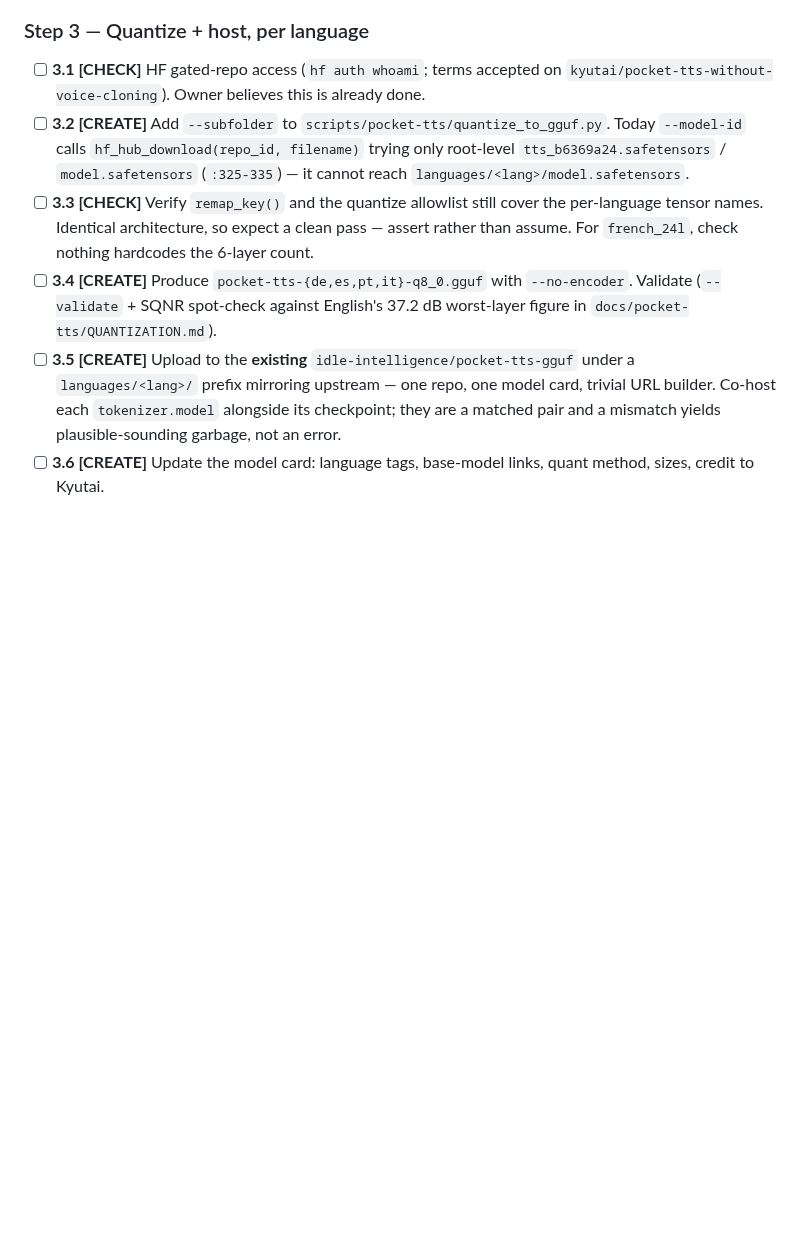
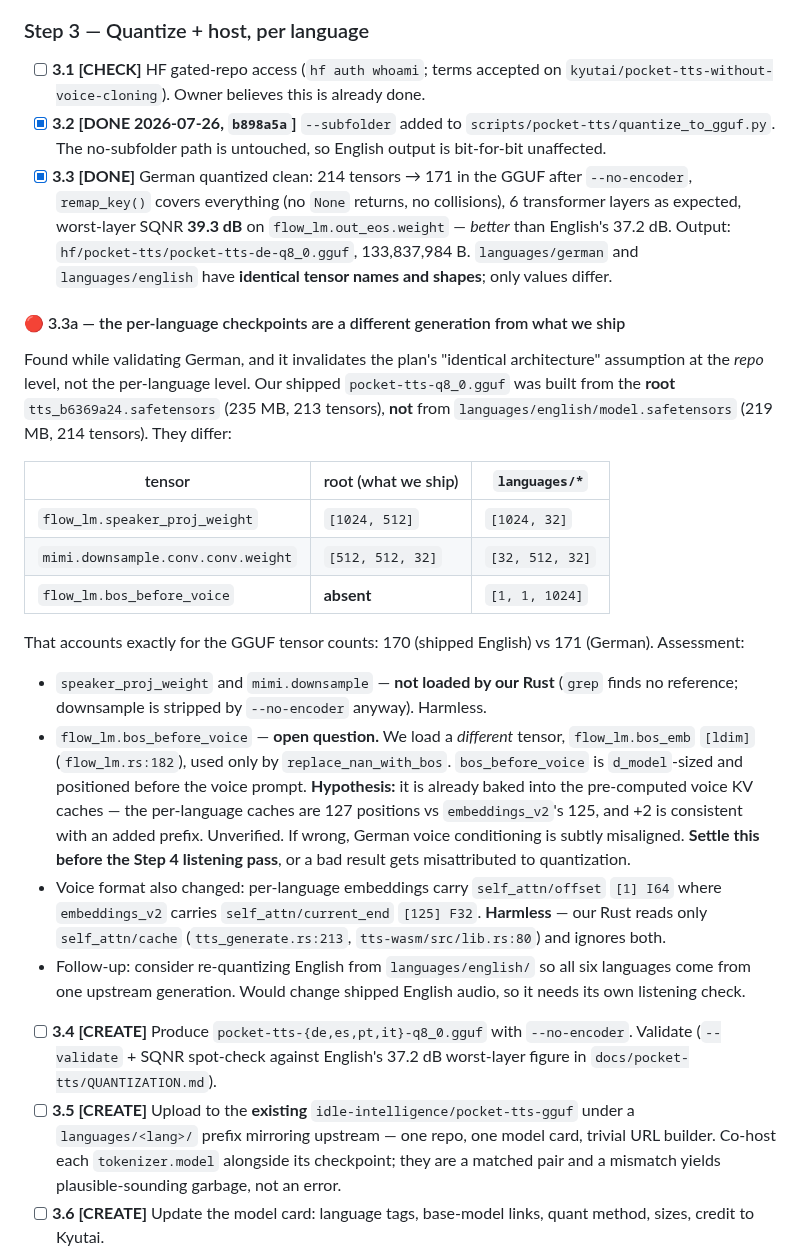
Before and after one commit to idle-intelligence/tts-web, a Markdown page: docs/multilingual-pocket-tts-plan.md, the part around the change. Drawn GitHub-style; blank space fills up the shorter version.

Commit message:
docs: German quant results and the per-language checkpoint divergence
German quantizes clean (39.3 dB worst layer, better than English's 37.2).
The finding is elsewhere: our shipped English GGUF comes from the root
checkpoint, which is a different generation from languages/*. The
per-language line adds flow_lm.bos_before_voice and reshapes
speaker_proj_weight.

Two of the three divergences are harmless (we don't load those tensors).
bos_before_voice is unresolved and must be settled before listening
tests, or its effect gets misread as a quantization artefact.

```diff
--- a/docs/multilingual-pocket-tts-plan.md
+++ b/docs/multilingual-pocket-tts-plan.md
@@ -108,8 +108,24 @@ Sequencing note: the tokenizer work is not infrastructure *preceding* the multil
 
 ### Step 3 — Quantize + host, per language
 - [ ] **3.1 [CHECK]** HF gated-repo access (`hf auth whoami`; terms accepted on `kyutai/pocket-tts-without-voice-cloning`). Owner believes this is already done.
-- [ ] **3.2 [CREATE]** Add `--subfolder` to `scripts/pocket-tts/quantize_to_gguf.py`. Today `--model-id` calls `hf_hub_download(repo_id, filename)` trying only root-level `tts_b6369a24.safetensors` / `model.safetensors` (`:325-335`) — it cannot reach `languages/<lang>/model.safetensors`.
-- [ ] **3.3 [CHECK]** Verify `remap_key()` and the quantize allowlist still cover the per-language tensor names. Identical architecture, so expect a clean pass — assert rather than assume. For `french_24l`, check nothing hardcodes the 6-layer count.
+- [x] **3.2 [DONE 2026-07-26, `b898a5a`]** `--subfolder` added to `scripts/pocket-tts/quantize_to_gguf.py`. The no-subfolder path is untouched, so English output is bit-for-bit unaffected.
+- [x] **3.3 [DONE]** German quantized clean: 214 tensors → 171 in the GGUF after `--no-encoder`, `remap_key()` covers everything (no `None` returns, no collisions), 6 transformer layers as expected, worst-layer SQNR **39.3 dB** on `flow_lm.out_eos.weight` — *better* than English's 37.2 dB. Output: `hf/pocket-tts/pocket-tts-de-q8_0.gguf`, 133,837,984 B. `languages/german` and `languages/english` have **identical tensor names and shapes**; only values differ.
+
+#### 🔴 3.3a — the per-language checkpoints are a different generation from what we ship
+
+Found while validating German, and it invalidates the plan's "identical architecture" assumption at the *repo* level, not the per-language level. Our shipped `pocket-tts-q8_0.gguf` was built from the **root** `tts_b6369a24.safetensors` (235 MB, 213 tensors), **not** from `languages/english/model.safetensors` (219 MB, 214 tensors). They differ:
+
+| tensor | root (what we ship) | `languages/*` |
+|---|---|---|
+| `flow_lm.speaker_proj_weight` | `[1024, 512]` | `[1024, 32]` |
+| `mimi.downsample.conv.conv.weight` | `[512, 512, 32]` | `[32, 512, 32]` |
+| `flow_lm.bos_before_voice` | **absent** | `[1, 1, 1024]` |
+
+That accounts exactly for the GGUF tensor counts: 170 (shipped English) vs 171 (German). Assessment:
+- `speaker_proj_weight` and `mimi.downsample` — **not loaded by our Rust** (`grep` finds no reference; downsample is stripped by `--no-encoder` anyway). Harmless.
+- `flow_lm.bos_before_voice` — **open question.** We load a *different* tensor, `flow_lm.bos_emb` `[ldim]` (`flow_lm.rs:182`), used only by `replace_nan_with_bos`. `bos_before_voice` is `d_model`-sized and positioned before the voice prompt. **Hypothesis:** it is already baked into the pre-computed voice KV caches — the per-language caches are 127 positions vs `embeddings_v2`'s 125, and +2 is consistent with an added prefix. Unverified. If wrong, German voice conditioning is subtly misaligned. **Settle this before the Step 4 listening pass**, or a bad result gets misattributed to quantization.
+- Voice format also changed: per-language embeddings carry `self_attn/offset` `[1] I64` where `embeddings_v2` carries `self_attn/current_end` `[125] F32`. **Harmless** — our Rust reads only `self_attn/cache` (`tts_generate.rs:213`, `tts-wasm/src/lib.rs:80`) and ignores both.
+- Follow-up: consider re-quantizing English from `languages/english/` so all six languages come from one upstream generation. Would change shipped English audio, so it needs its own listening check.
 - [ ] **3.4 [CREATE]** Produce `pocket-tts-{de,es,pt,it}-q8_0.gguf` with `--no-encoder`. Validate (`--validate` + SQNR spot-check against English's 37.2 dB worst-layer figure in `docs/pocket-tts/QUANTIZATION.md`).
 - [ ] **3.5 [CREATE]** Upload to the **existing** `idle-intelligence/pocket-tts-gguf` under a `languages/<lang>/` prefix mirroring upstream — one repo, one model card, trivial URL builder. Co-host each `tokenizer.model` alongside its checkpoint; they are a matched pair and a mismatch yields plausible-sounding garbage, not an error.
 - [ ] **3.6 [CREATE]** Update the model card: language tags, base-model links, quant method, sizes, credit to Kyutai.
```
